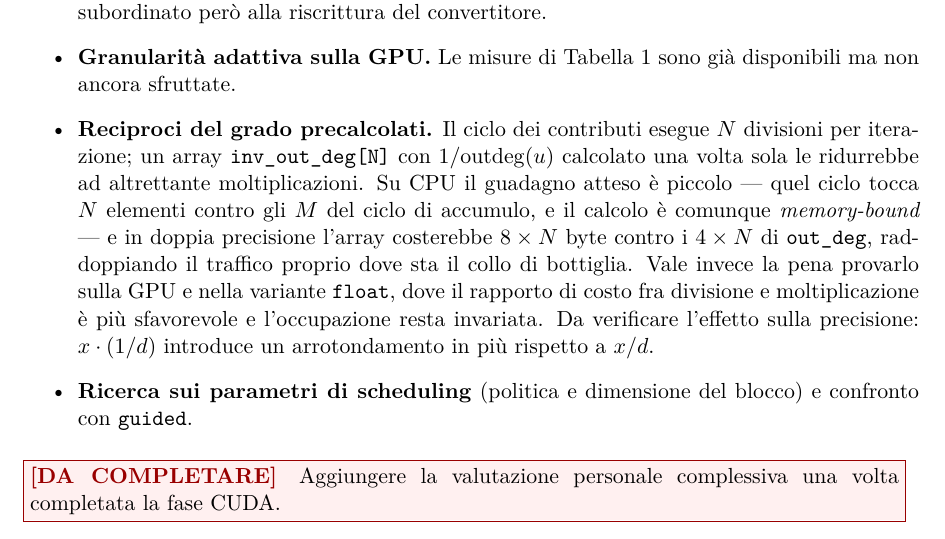
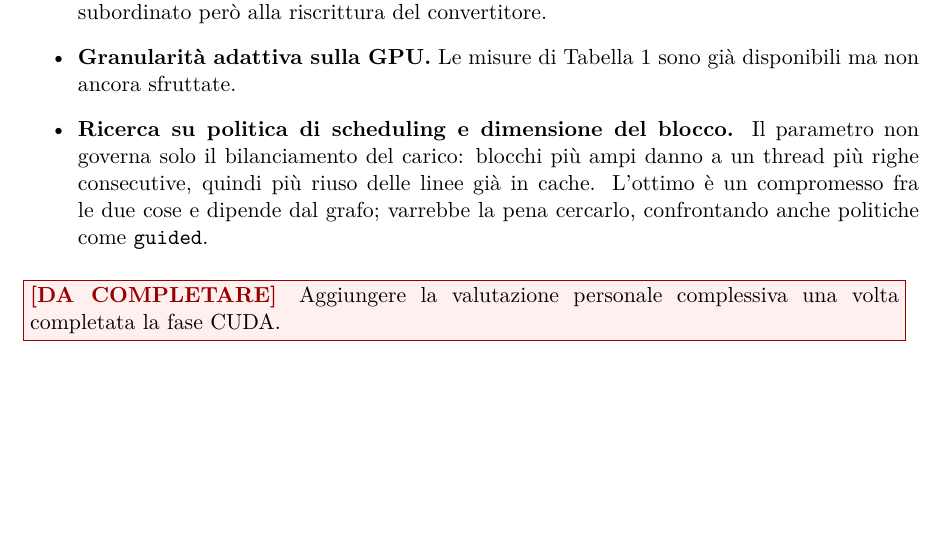
Before and after one commit to EmanueleCecchia/pagerank-openmp-cuda, a LaTeX document (relazione/relazione.tex): part of page 17 of 18, cut so that both start at the same text, the shorter picture padded with empty space. Compiled offline with pdfLaTeX.

Commit message:
Riscrivi la voce sullo scheduling e togli quella sui reciproci
La voce sullo scheduling ripeteva alla lettera il punto debole di 4.2. Ora
non lo ripete: dice invece perche' la ricerca non e' una formalita', cioe'
che la dimensione del blocco governa anche il riuso della cache e non solo
il bilanciamento, e che percio' l'ottimo dipende dal grafo.

Cade la voce sui reciproci del grado precalcolati.

```diff
--- a/relazione/relazione.tex
+++ b/relazione/relazione.tex
@@ -1143,21 +1143,12 @@ sovrapposizione fra trasferimenti e calcolo.}
     del convertitore.
   \item \textbf{Granularità adattiva sulla GPU.} Le misure di
     Tabella~\ref{tab:bins} sono già disponibili ma non ancora sfruttate.
-  \item \textbf{Reciproci del grado precalcolati.} Il ciclo dei contributi
-    esegue $N$ divisioni per iterazione; un array \texttt{inv\_out\_deg[N]} con
-    $1/\mathrm{outdeg}(u)$ calcolato una volta sola le ridurrebbe ad
-    altrettante moltiplicazioni. Su CPU il guadagno atteso è piccolo ---
-    quel ciclo tocca $N$ elementi contro gli $M$ del ciclo di accumulo, e il
-    calcolo è comunque \emph{memory-bound} --- e in doppia precisione
-    l'array costerebbe $8 \times N$ byte contro i $4 \times N$ di
-    \texttt{out\_deg}, raddoppiando il traffico proprio dove sta il collo di
-    bottiglia. Vale invece la pena provarlo sulla GPU e nella variante
-    \texttt{float}, dove il rapporto di costo fra divisione e moltiplicazione
-    è più sfavorevole e l'occupazione resta invariata. Da verificare l'effetto
-    sulla precisione: $x \cdot (1/d)$ introduce un arrotondamento in più
-    rispetto a $x/d$.
-  \item \textbf{Ricerca sui parametri di scheduling} (politica e dimensione
-    del blocco) e confronto con \texttt{guided}.
+  \item \textbf{Ricerca su politica di scheduling e dimensione del blocco.}
+    Il parametro non governa solo il bilanciamento del carico: blocchi più
+    ampi danno a un thread più righe consecutive, quindi più riuso delle
+    linee già in cache. L'ottimo è un compromesso fra le due cose e dipende
+    dal grafo; varrebbe la pena cercarlo, confrontando anche politiche come
+    \texttt{guided}.
 \end{itemize}
 
 \daFare{Aggiungere la valutazione personale complessiva una volta
```
